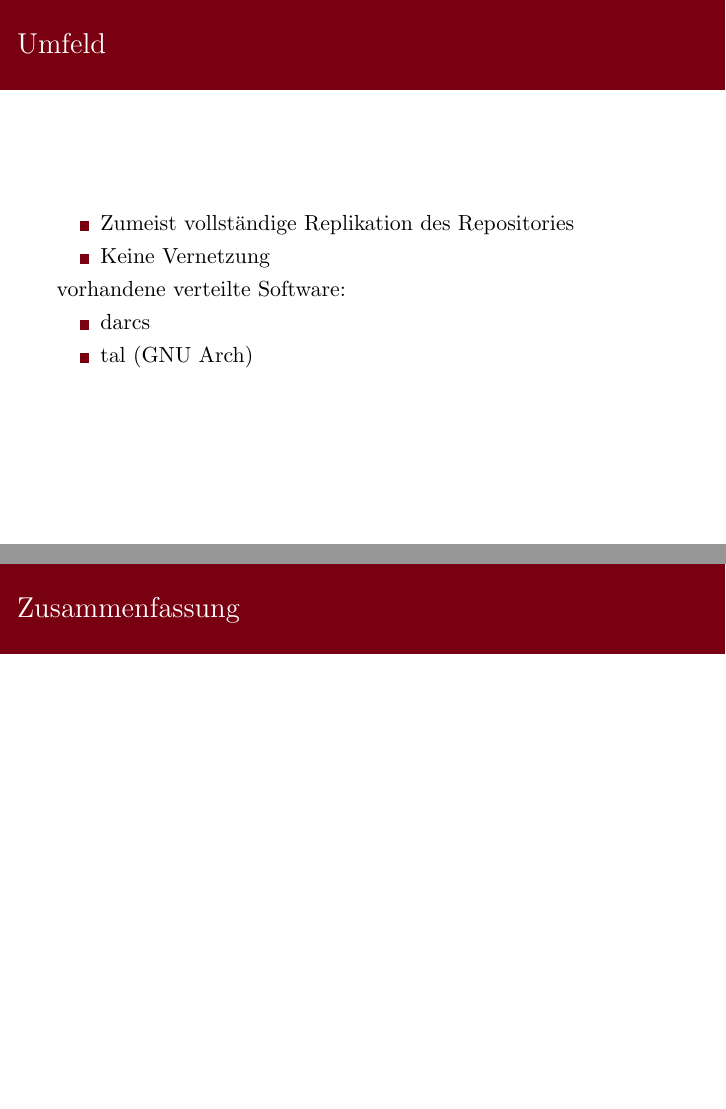
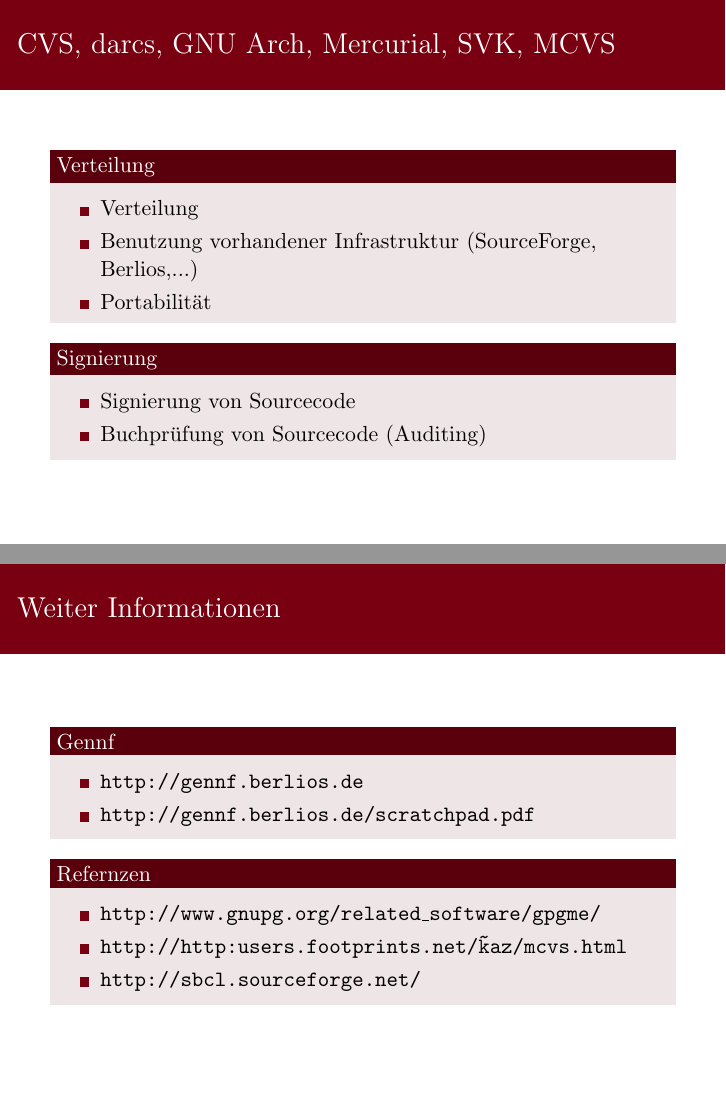
Before and after one commit to BackupTheBerlios/gennf, LaTeX slides (gennf/F-4CDCC62803E43FE41DF6D4127912E9FA.tex): pages 5 and 20 of 20, joined at a grey line. Compiled offline with pdfLaTeX.

Commit message:
Minor changes

```diff
--- a/gennf/F-4CDCC62803E43FE41DF6D4127912E9FA.tex
+++ b/gennf/F-4CDCC62803E43FE41DF6D4127912E9FA.tex
@@ -70,16 +70,38 @@ Bernd Mahr, Steffen Evers}
 \end{frame}
 
 \begin{frame}
-  \frametitle{Umfeld}
-  \begin{itemize}
-  \item Zumeist vollst"andige Replikation des Repositories
-  \item Keine Vernetzung
-  \end{itemize}
-  vorhandene verteilte Software:
-  \begin{itemize}
-  \item darcs
-  \item tal (GNU Arch)
-  \end{itemize}
+%%  \frametitle{Umfeld/existierende L"osungen}
+  \frametitle{CVS, darcs, GNU Arch, Mercurial, SVK, MCVS}
+%   \begin{itemize}
+%   \item
+%   \end{itemize}
+  \begin{block}{Verteilung}
+    \begin{itemize}
+    \item Verteilung
+    \item Benutzung vorhandener Infrastruktur (SourceForge, Berlios,...)
+    \item Portabilit"at
+    \end{itemize}
+  \end{block}
+  \begin{block}{Signierung}
+    \begin{itemize}
+    \item Signierung von Sourcecode
+    \item Buchpr"ufung von Sourcecode (Auditing)
+    \end{itemize}
+  \end{block}
+
+%   \begin{block}{Verteilung}
+%     \begin{itemize}
+%     \item Zumeist vollst"andige Replikation des Repositories
+%     \item Keine Vernetzung?
+%     \item vorhandene Infrastrukturen nicht immer genutzt.
+%     \end{itemize}
+%   \end{block}
+%   \begin{block}{Signierung}
+%     \begin{itemize}
+%     \item Darcs (mail)
+%     \item GNU Arch (Repositories)
+%     \end{itemize}
+%   \end{block}
 \end{frame}
 
 \begin{frame}
@@ -168,7 +202,20 @@ Bernd Mahr, Steffen Evers}
 \section{Zusammenfassung}
 
 \begin{frame}
-  \frametitle{Zusammenfassung}
+  \frametitle{Weiter Informationen}
+  \begin{block}{Gennf}
+    \begin{itemize}
+    \item \tt{http://gennf.berlios.de}
+    \item \tt{http://gennf.berlios.de/scratchpad.pdf}
+    \end{itemize}
+  \end{block}
+  \begin{block}{Refernzen}
+    \begin{itemize}
+    \item \tt{http://www.gnupg.org/related\_software/gpgme/}
+    \item \tt{http://http:users.footprints.net/\~kaz/mcvs.html}
+    \item \tt{http://sbcl.sourceforge.net/}
+    \end{itemize}
+  \end{block}
+\end{frame}
 
-\end{frame}
 \end{document}
```
Also changed, not shown: gennf/F-4CDCC62803E43FE41DF6D4127912E9FA.tex (14 more changed lines).
